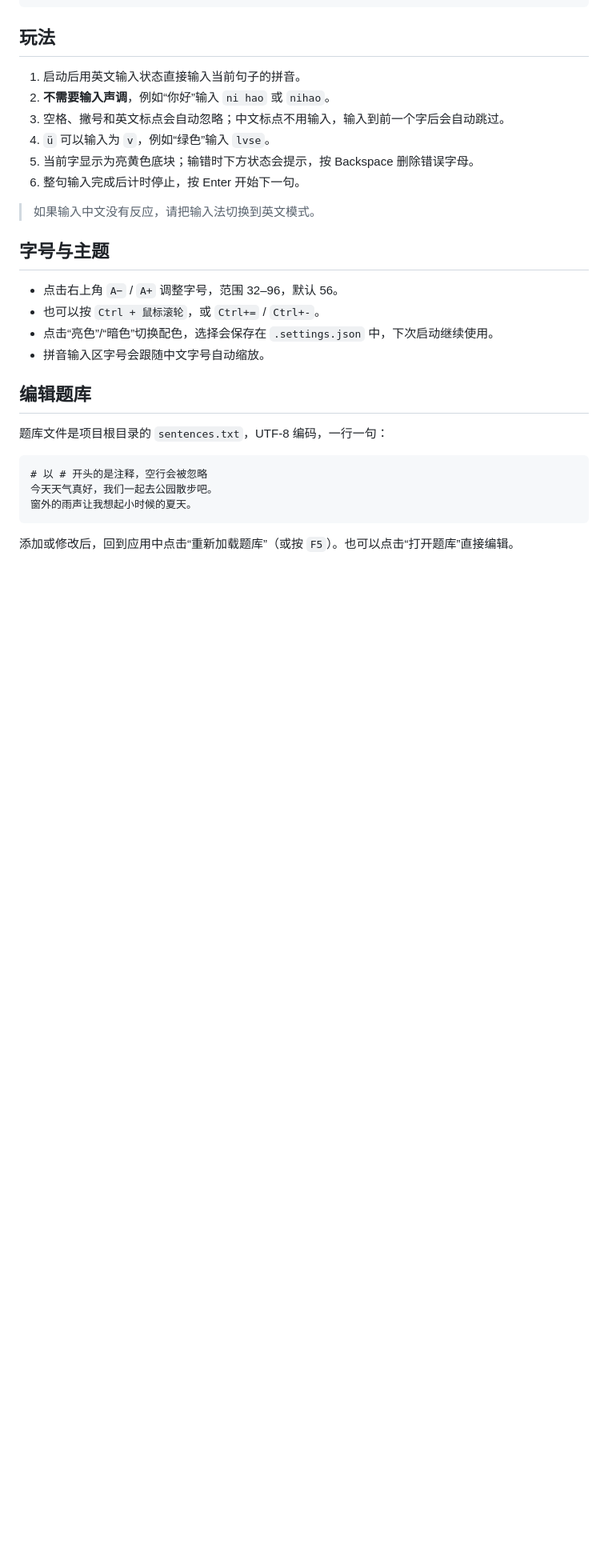
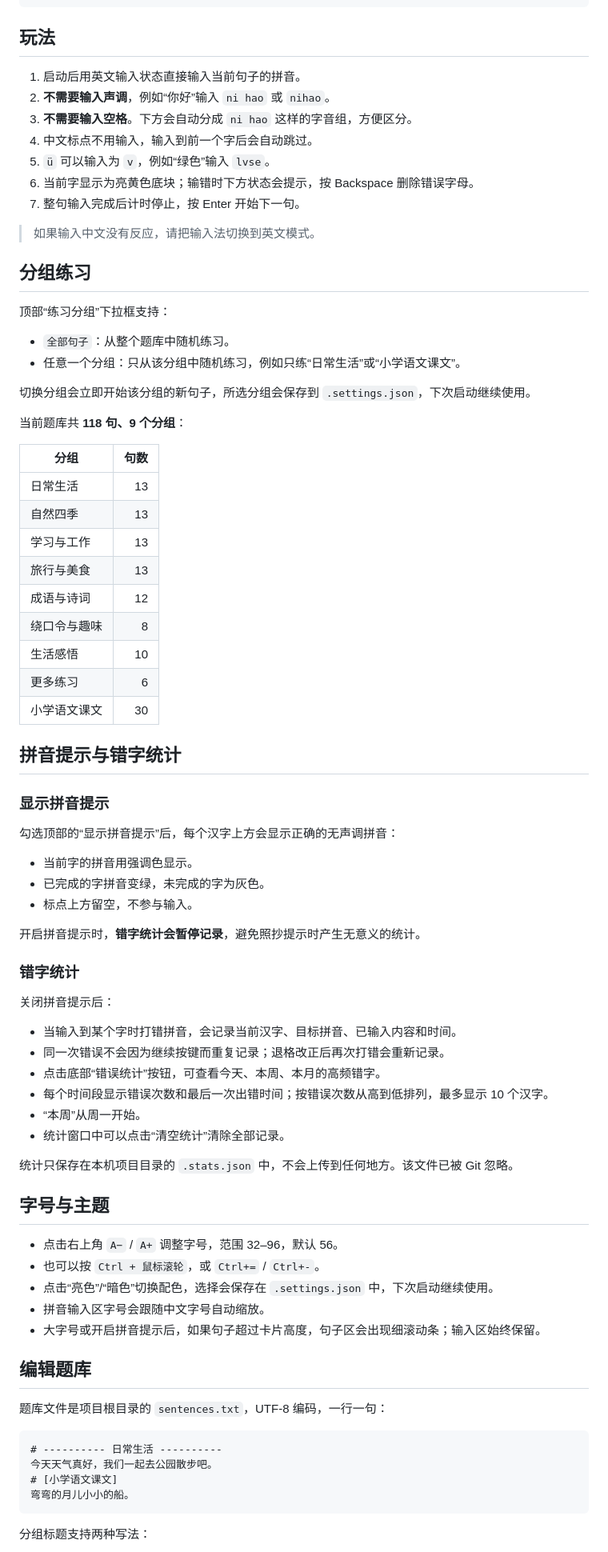
Before and after one commit to zhangkaiwen0088-arch/pinyin-typing, a Markdown page: README.md, the part around one of its changes. Shown at 80% size. Drawn GitHub-style; blank space fills up the shorter version.

````diff
--- a/README.md
+++ b/README.md
@@ -52,12 +58,61 @@ pixi add pypinyin
 
 1. 启动后用英文输入状态直接输入当前句子的拼音。
 2. **不需要输入声调**，例如“你好”输入 `ni hao` 或 `nihao`。
-3. 空格、撇号和英文标点会自动忽略；中文标点不用输入，输入到前一个字后会自动跳过。
-4. `ü` 可以输入为 `v`，例如“绿色”输入 `lvse`。
-5. 当前字显示为亮黄色底块；输错时下方状态会提示，按 Backspace 删除错误字母。
-6. 整句输入完成后计时停止，按 Enter 开始下一句。
+3. **不需要输入空格**。下方会自动分成 `ni hao` 这样的字音组，方便区分。
+4. 中文标点不用输入，输入到前一个字后会自动跳过。
+5. `ü` 可以输入为 `v`，例如“绿色”输入 `lvse`。
+6. 当前字显示为亮黄色底块；输错时下方状态会提示，按 Backspace 删除错误字母。
+7. 整句输入完成后计时停止，按 Enter 开始下一句。
 
 > 如果输入中文没有反应，请把输入法切换到英文模式。
+
+## 分组练习
+
+顶部“练习分组”下拉框支持：
+
+- `全部句子`：从整个题库中随机练习。
+- 任意一个分组：只从该分组中随机练习，例如只练“日常生活”或“小学语文课文”。
+
+切换分组会立即开始该分组的新句子，所选分组会保存到 `.settings.json`，下次启动继续使用。
+
+当前题库共 **118 句、9 个分组**：
+
+| 分组 | 句数 |
+|---|---:|
+| 日常生活 | 13 |
+| 自然四季 | 13 |
+| 学习与工作 | 13 |
+| 旅行与美食 | 13 |
+| 成语与诗词 | 12 |
+| 绕口令与趣味 | 8 |
+| 生活感悟 | 10 |
+| 更多练习 | 6 |
+| 小学语文课文 | 30 |
+
+## 拼音提示与错字统计
+
+### 显示拼音提示
+
+勾选顶部的“显示拼音提示”后，每个汉字上方会显示正确的无声调拼音：
+
+- 当前字的拼音用强调色显示。
+- 已完成的字拼音变绿，未完成的字为灰色。
+- 标点上方留空，不参与输入。
+
+开启拼音提示时，**错字统计会暂停记录**，避免照抄提示时产生无意义的统计。
+
+### 错字统计
+
+关闭拼音提示后：
+
+- 当输入到某个字时打错拼音，会记录当前汉字、目标拼音、已输入内容和时间。
+- 同一次错误不会因为继续按键而重复记录；退格改正后再次打错会重新记录。
+- 点击底部“错误统计”按钮，可查看今天、本周、本月的高频错字。
+- 每个时间段显示错误次数和最后一次出错时间；按错误次数从高到低排列，最多显示 10 个汉字。
+- “本周”从周一开始。
+- 统计窗口中可以点击“清空统计”清除全部记录。
+
+统计只保存在本机项目目录的 `.stats.json` 中，不会上传到任何地方。该文件已被 Git 忽略。
 
 ## 字号与主题
 
@@ -65,16 +120,18 @@ pixi add pypinyin
 - 也可以按 `Ctrl + 鼠标滚轮`，或 `Ctrl+=` / `Ctrl+-`。
 - 点击“亮色”/“暗色”切换配色，选择会保存在 `.settings.json` 中，下次启动继续使用。
 - 拼音输入区字号会跟随中文字号自动缩放。
+- 大字号或开启拼音提示后，如果句子超过卡片高度，句子区会出现细滚动条；输入区始终保留。
 
 ## 编辑题库
 
 题库文件是项目根目录的 `sentences.txt`，UTF-8 编码，一行一句：
 
 ```text
-# 以 # 开头的是注释，空行会被忽略
+# ---------- 日常生活 ----------
 今天天气真好，我们一起去公园散步吧。
-窗外的雨声让我想起小时候的夏天。
+# [小学语文课文]
+弯弯的月儿小小的船。
 ```
 
-添加或修改后，回到应用中点击“重新加载题库”（或按 `F5`）。也可以点击“打开题库”直接编辑。
+分组标题支持两种写法：
 
````
Also changed, not shown: other parts of README.md (+26 -12 lines), docs/stats-window.png (added), docs/theme-dark.png, docs/theme-light.png.
